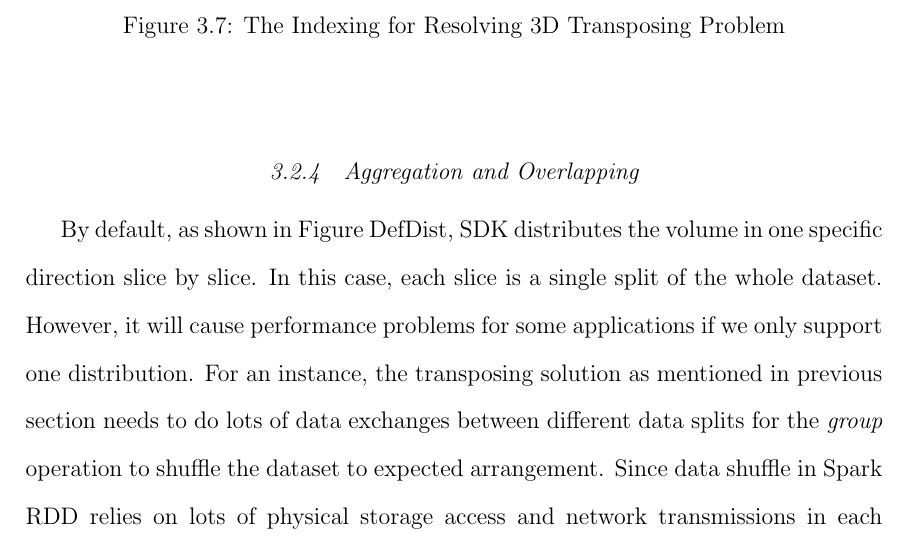
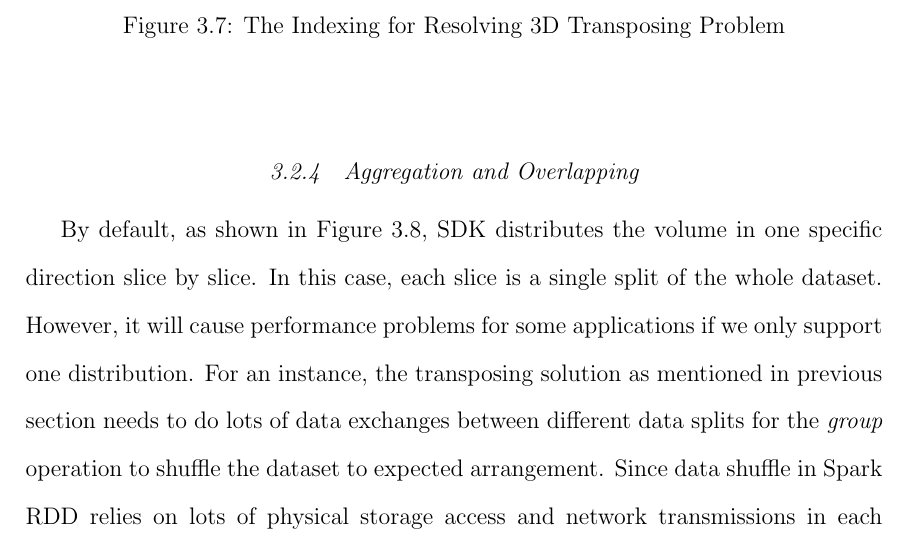
Before and after one commit to cchen1983/MasterThesis, a LaTeX thesis (pvamuthesis.tex, which reads implement.tex): part of page 25 of 47, cut so that both start at the same text. Compiled offline with pdfLaTeX.

Commit message:
Fix figure ref error

```diff
--- a/implement.tex
+++ b/implement.tex
@@ -103,7 +103,7 @@ To explain the implementation clearly, we denote the seismic volume data as show
 
 \subsection{Aggregation and Overlapping}
 
-By default, as shown in Figure {DefDist}, SDK distributes the volume in one specific direction slice by slice. In this case, each slice is a single split of the whole dataset. However, it will cause performance problems for some applications if we only support one distribution. For an instance, the transposing solution as mentioned in previous section needs to do lots of data exchanges between different data splits for the \emph{group} operation to shuffle the dataset to expected arrangement. Since data shuffle in Spark RDD relies on lots of physical storage access and network transmissions in each worker node, it will become the bottleneck of the transposing performance if the number of partitions is too big. Obviously, to speedup the transposing operation, user need to reduce the number of partitions thus to reduce the data communications between worker nodes. Therefore, user need a way to configure the data split size and partition number so they can tuning the performance of their programs.
+By default, as shown in Figure \ref{DefDist}, SDK distributes the volume in one specific direction slice by slice. In this case, each slice is a single split of the whole dataset. However, it will cause performance problems for some applications if we only support one distribution. For an instance, the transposing solution as mentioned in previous section needs to do lots of data exchanges between different data splits for the \emph{group} operation to shuffle the dataset to expected arrangement. Since data shuffle in Spark RDD relies on lots of physical storage access and network transmissions in each worker node, it will become the bottleneck of the transposing performance if the number of partitions is too big. Obviously, to speedup the transposing operation, user need to reduce the number of partitions thus to reduce the data communications between worker nodes. Therefore, user need a way to configure the data split size and partition number so they can tuning the performance of their programs.
 
 Utilizing the \emph{SeismicVolume} API \emph{repartition(planesPerMap:Int,overlapPlanes:Int):SeismicVolume[T]}, we can change the distribution layout to the aggregated and overlapped fashions, as shown in Figure \ref{Aggregation} and Figure \ref{Overlap}.
 
```
Also changed, not shown: 1 other file.
